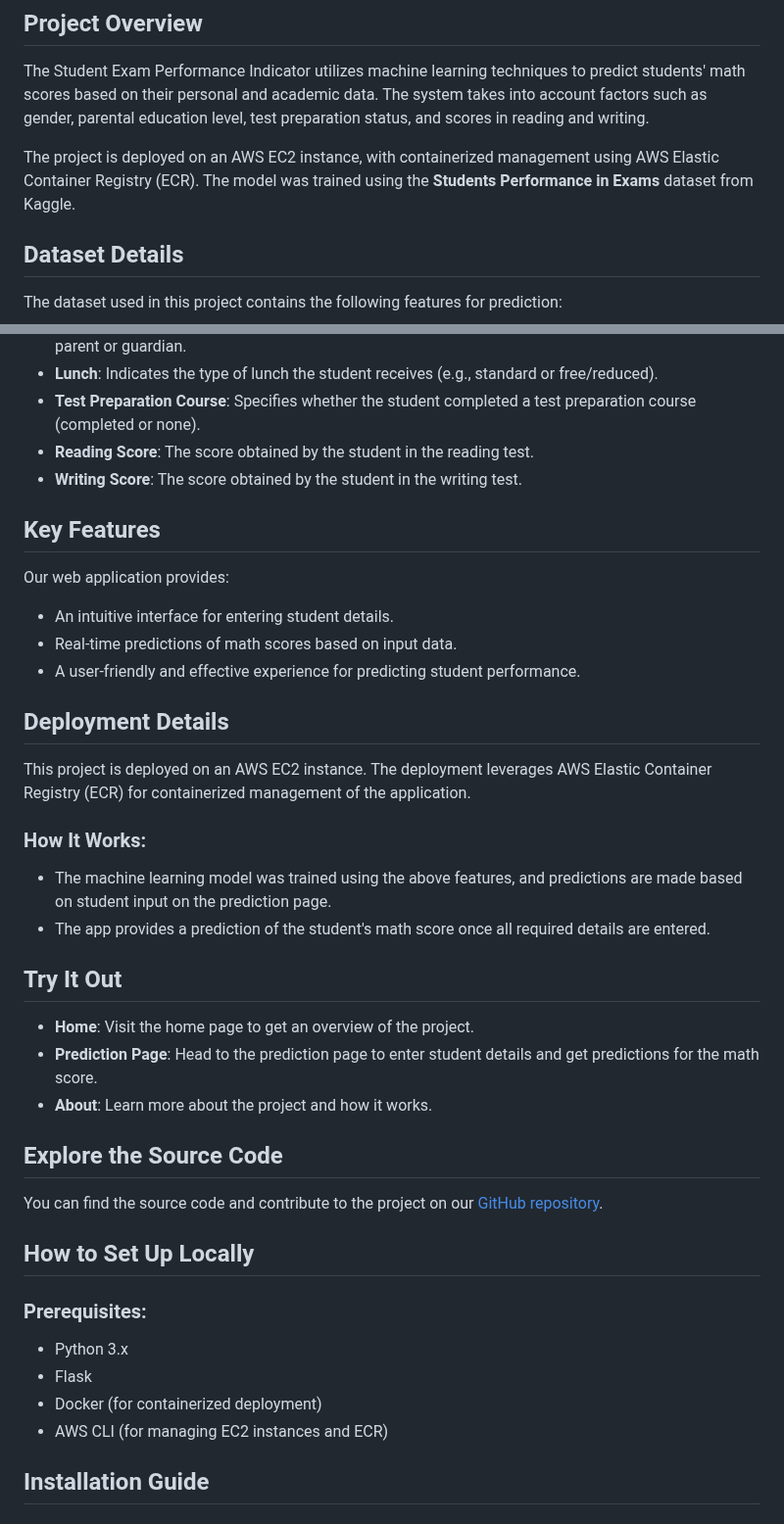
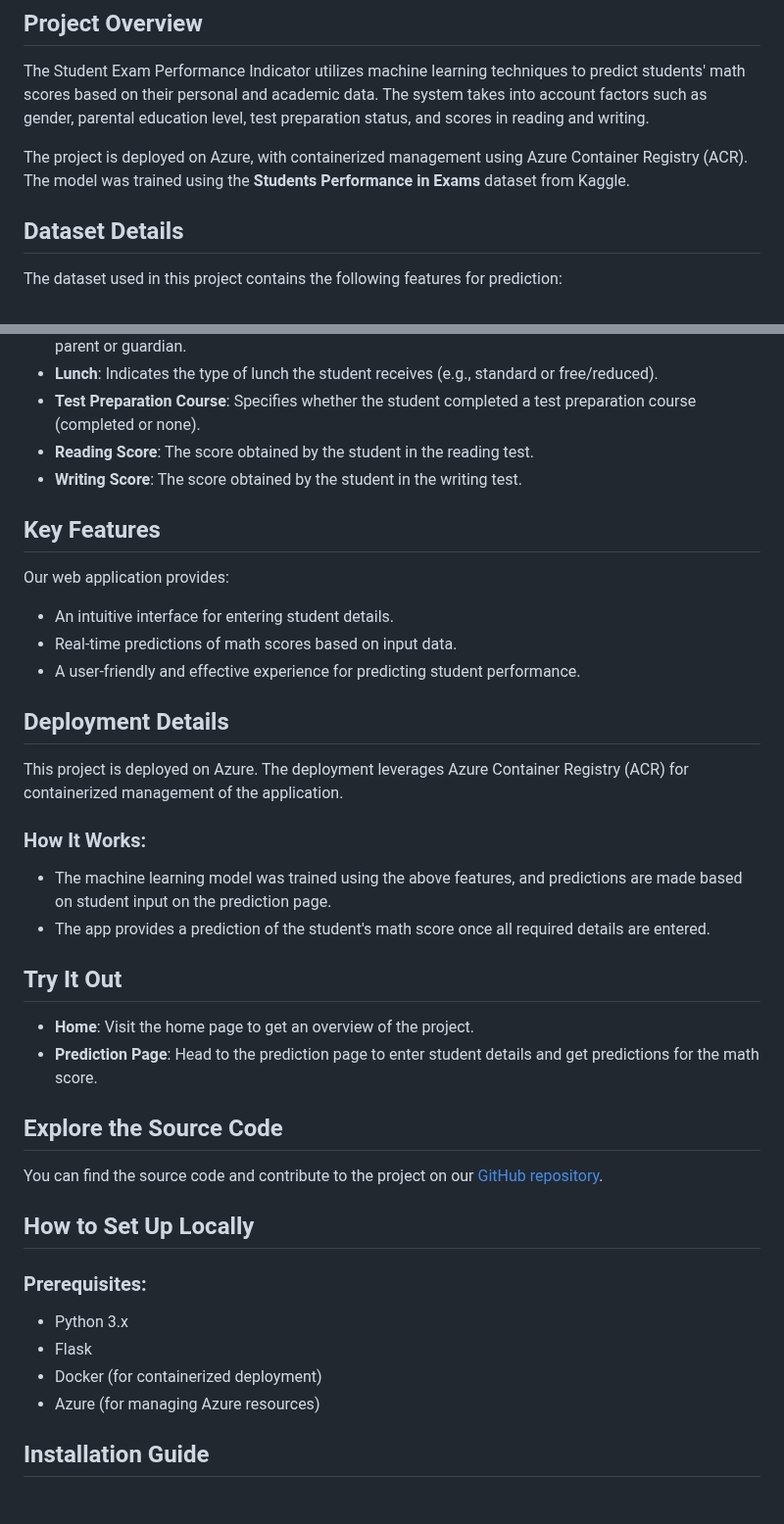
Before and after one commit to AnimeshBasak-14/StudentPerformancewithAzureDeployment, a Markdown page: README.md, 2 parts joined by grey strips. Shown at 98% size. GitHub-like rendering.

```diff
--- a/README.md
+++ b/README.md
@@ -6,7 +6,7 @@ Welcome to the **Student Exam Performance Indicator** [web application](http://e
 
 The Student Exam Performance Indicator utilizes machine learning techniques to predict students' math scores based on their personal and academic data. The system takes into account factors such as gender, parental education level, test preparation status, and scores in reading and writing.
 
-The project is deployed on an AWS EC2 instance, with containerized management using AWS Elastic Container Registry (ECR). The model was trained using the **Students Performance in Exams** dataset from Kaggle.
+The project is deployed on Azure, with containerized management using Azure Container Registry (ACR). The model was trained using the **Students Performance in Exams** dataset from Kaggle.
 
 ## Dataset Details
 
@@ -20,6 +20,7 @@ The dataset used in this project contains the following features for prediction:
 - **Reading Score**: The score obtained by the student in the reading test.
 - **Writing Score**: The score obtained by the student in the writing test.
 
+
 ## Key Features
 
 Our web application provides:
@@ -30,7 +31,7 @@ Our web application provides:
 
 ## Deployment Details
 
-This project is deployed on an AWS EC2 instance. The deployment leverages AWS Elastic Container Registry (ECR) for containerized management of the application.
+This project is deployed on Azure. The deployment leverages Azure Container Registry (ACR) for containerized management of the application.
 
 ### How It Works:
 - The machine learning model was trained using the above features, and predictions are made based on student input on the prediction page.
@@ -40,7 +41,6 @@ This project is deployed on an AWS EC2 instance. The deployment leverages AWS El
 
 - **Home**: Visit the home page to get an overview of the project.
 - **Prediction Page**: Head to the prediction page to enter student details and get predictions for the math score.
-- **About**: Learn more about the project and how it works.
 
 ## Explore the Source Code
 
@@ -52,7 +52,7 @@ You can find the source code and contribute to the project on our [GitHub reposi
 - Python 3.x
 - Flask
 - Docker (for containerized deployment)
-- AWS CLI (for managing EC2 instances and ECR)
+- Azure (for managing Azure resources)
 
 
 ## Installation Guide
```
Also changed, not shown: other parts of README.md (+2 -1 lines).
